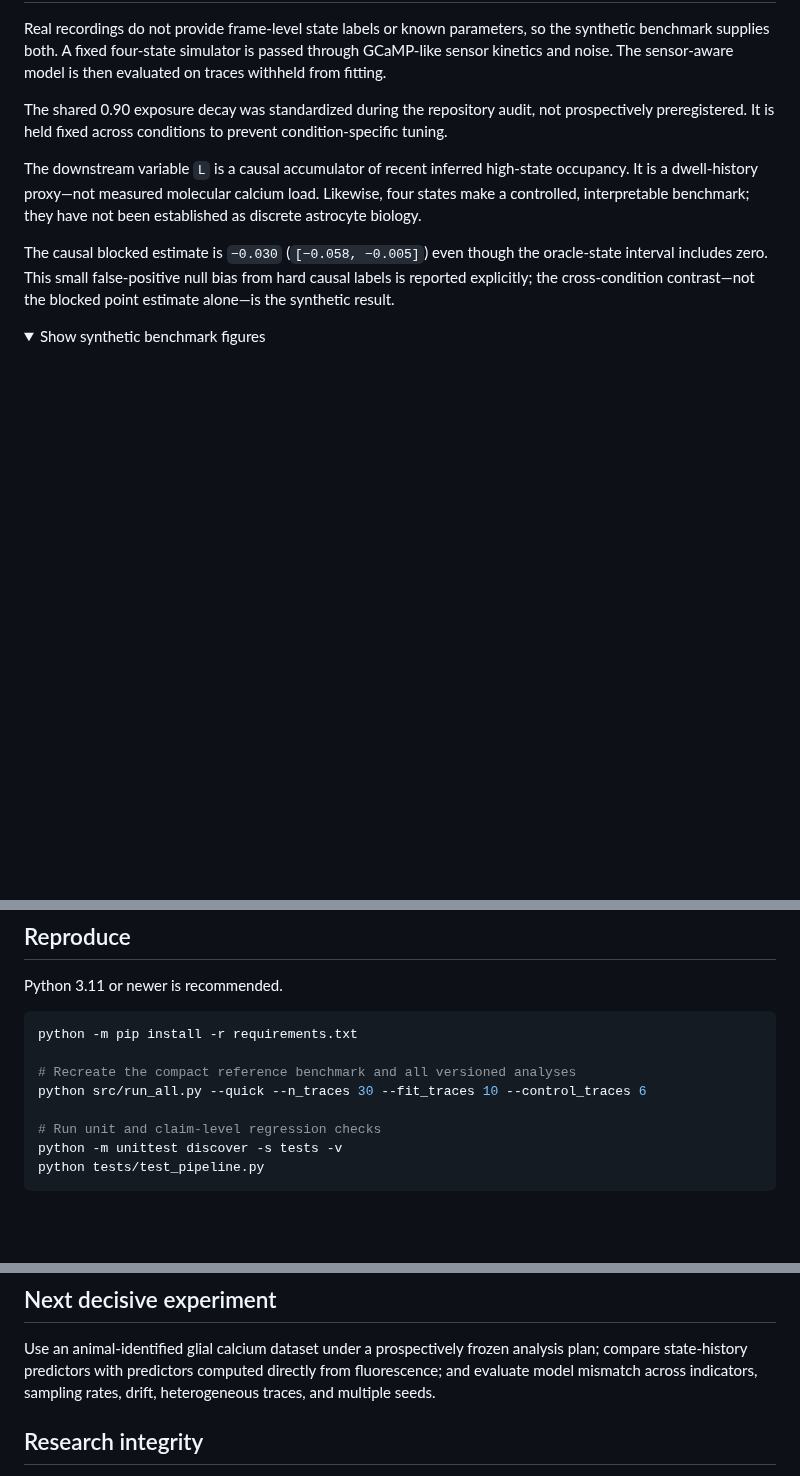
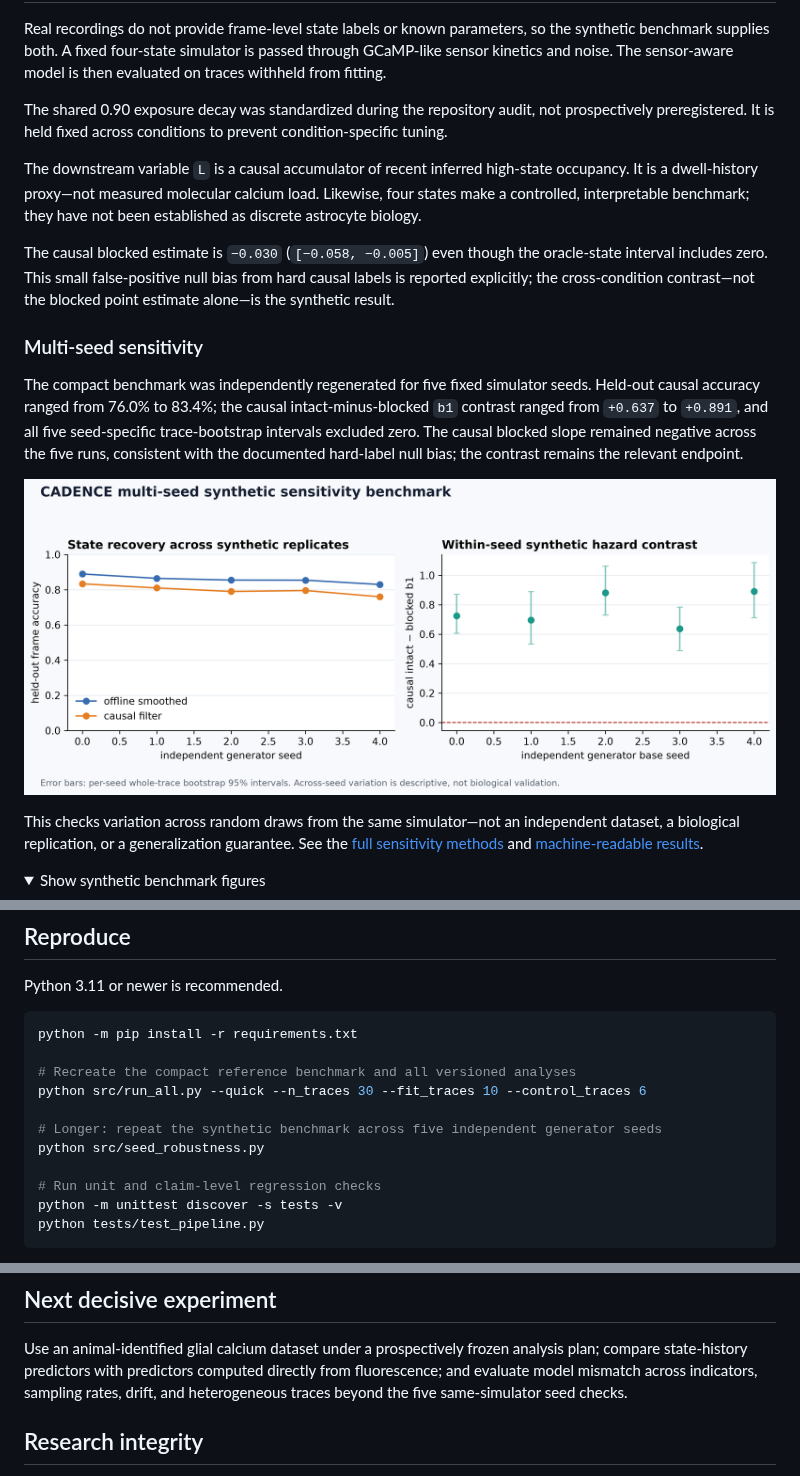
Before and after one commit to josephreggy23-coder/cadence, a Markdown page: README.md, 3 parts joined by grey strips. GitHub-like rendering; pictures changed too: figures/seed_robustness.png (added); folded sections open; blank space fills up the shorter version.

Commit message:
Document five-seed synthetic sensitivity

```diff
--- a/README.md
+++ b/README.md
@@ -94,6 +95,24 @@ oracle-state interval includes zero. This small false-positive null bias from
 hard causal labels is reported explicitly; the cross-condition contrast—not the
 blocked point estimate alone—is the synthetic result.
 
+### Multi-seed sensitivity
+
+The compact benchmark was independently regenerated for five fixed simulator
+seeds. Held-out causal accuracy ranged from 76.0% to 83.4%; the causal
+intact-minus-blocked `b1` contrast ranged from `+0.637` to `+0.891`, and all
+five seed-specific trace-bootstrap intervals excluded zero. The causal blocked
+slope remained negative across the five runs, consistent with the documented
+hard-label null bias; the contrast remains the relevant endpoint.
+
+<p align="center">
+  <img src="figures/seed_robustness.png" width="820" alt="Multi-seed synthetic robustness benchmark">
+</p>
+
+This checks variation across random draws from the same simulator—not an
+independent dataset, a biological replication, or a generalization guarantee.
+See the [full sensitivity methods](docs/synthetic_robustness.md) and
+[machine-readable results](results/seed_robustness.json).
+
 <details>
 <summary>Show synthetic benchmark figures</summary>
 
@@ -125,6 +144,9 @@ python -m pip install -r requirements.txt
 # Recreate the compact reference benchmark and all versioned analyses
 python src/run_all.py --quick --n_traces 30 --fit_traces 10 --control_traces 6
 
+# Longer: repeat the synthetic benchmark across five independent generator seeds
+python src/seed_robustness.py
+
 # Run unit and claim-level regression checks
 python -m unittest discover -s tests -v
 python tests/test_pipeline.py
@@ -160,7 +183,7 @@ is an out-of-domain loader/QC check, not glial validation.
 Use an animal-identified glial calcium dataset under a prospectively frozen
 analysis plan; compare state-history predictors with predictors computed directly
 from fluorescence; and evaluate model mismatch across indicators, sampling rates,
-drift, heterogeneous traces, and multiple seeds.
+drift, and heterogeneous traces beyond the five same-simulator seed checks.
 
 ## Research integrity
 
```
Also changed, not shown: other parts of README.md (+2 -0 lines), docs/aan_prize_readiness.md (+4 -2 lines), docs/synthetic_robustness.md (added, +60 -0 lines), 3 other files.
